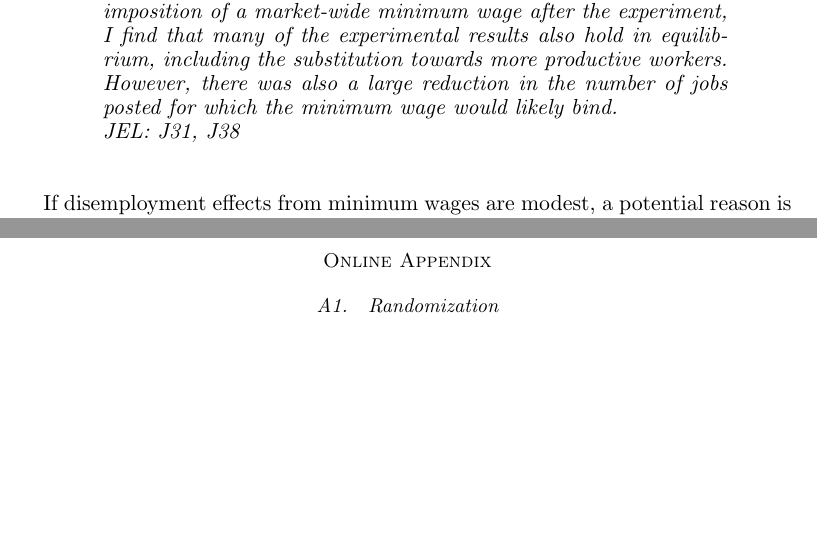
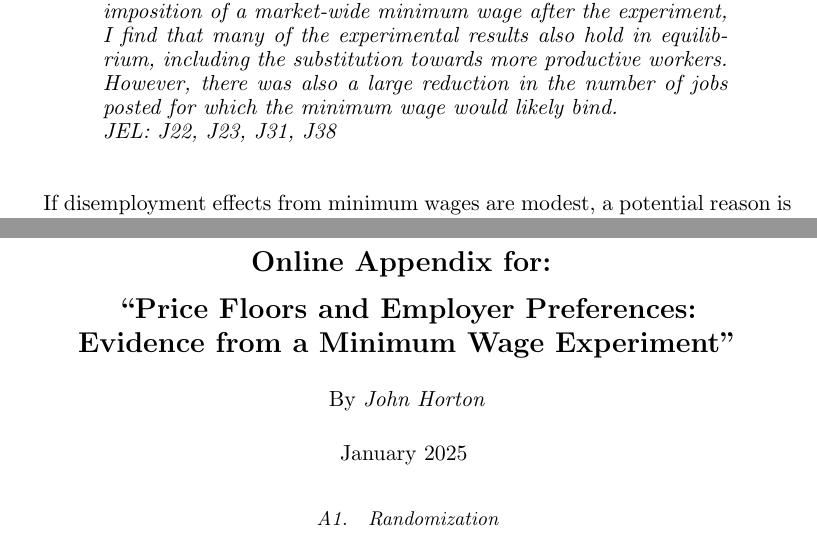
Before and after one commit to peymanshahidi/minimum_wage, a LaTeX document (writeup/minimum_wage.tex): two parts of pages 1 and 36 of 49, joined at a grey line, cut so that both start at the same text, the shorter picture padded with empty space. Compiled offline with pdfLaTeX; a LaTeX package or settings file that is missing is left out.

Commit message:
updated publication info + created appendix title

```diff
--- a/writeup/minimum_wage.tex
+++ b/writeup/minimum_wage.tex
@@ -89,7 +89,7 @@
 
 
 \title{Price Floors and Employer Preferences: \\ Evidence from a Minimum Wage Experiment}
-\shortTitle{Price Floors and Employer Preferences}
+\shortTitle{Horton: Price Floors and Employer Preferences}
 \author{John J. Horton \\ MIT \& NBER\footnote{Author contact information is available at \href{http://john-joseph-horton.com/}{http://john-joseph-horton.com/}.
     Thanks to seminar participants at the Carlson School of Management, University of Minnesota; the Harris School at the
     University of Chicago; FA\"{U} N\"{u}rnberg; the NBER Summer Institute Labor Studies meeting; Microsoft Research New York; Texas A\&M University and Harvard Business School.
@@ -99,11 +99,12 @@
 
 
 \date{\today}
-\pubMonth{Month}
-\pubYear{Year}
-\pubVolume{Vol}
-\pubIssue{Issue}
-\JEL{J31, J38}
+\pubMonth{January}
+\pubYear{2025}
+\pubVolume{115}
+\pubIssue{1}
+\JEL{J22, J23, J31, J38}
+\setcounter{page}{117}
 \Keywords{}
 
 \begin{abstract}
@@ -1127,7 +1128,32 @@ It suggests that higher minimum wages should be paired with more targeted exempt
 
 \appendix
 
-\section{Online Appendix} \label{sec:iv}
+\renewcommand{\thepage}{A\arabic{page}}  % Reset page numbering to A1, A2, etc.
+\setcounter{page}{1}  % Start numbering from 1
+
+% Update the running headers/footers for appendix
+\renewcommand{\leftmark}{ONLINE APPENDIX: PRICE FLOORS AND EMPLOYER PREFERENCES}
+\markboth{ONLINE APPENDIX: PRICE FLOORS AND EMPLOYER PREFERENCES}{ONLINE APPENDIX: PRICE FLOORS AND EMPLOYER PREFERENCES}
+
+% Title for the appendix
+\begin{center}
+\huge\textbf{Online Appendix for:}
+\vspace{0.25cm}
+
+\huge\textbf{``Price Floors and Employer Preferences:\\
+Evidence from a Minimum Wage Experiment''}
+
+\vspace{0.5cm}
+\normalsize By \textit{John Horton}
+
+\vspace{0.5cm}
+January 2025
+\vspace{-0.5cm}
+\end{center}
+
+
+
+\section{} \label{sec:iv}
 
 \subsection{Randomization} \label{sec:randomization}
 
```
